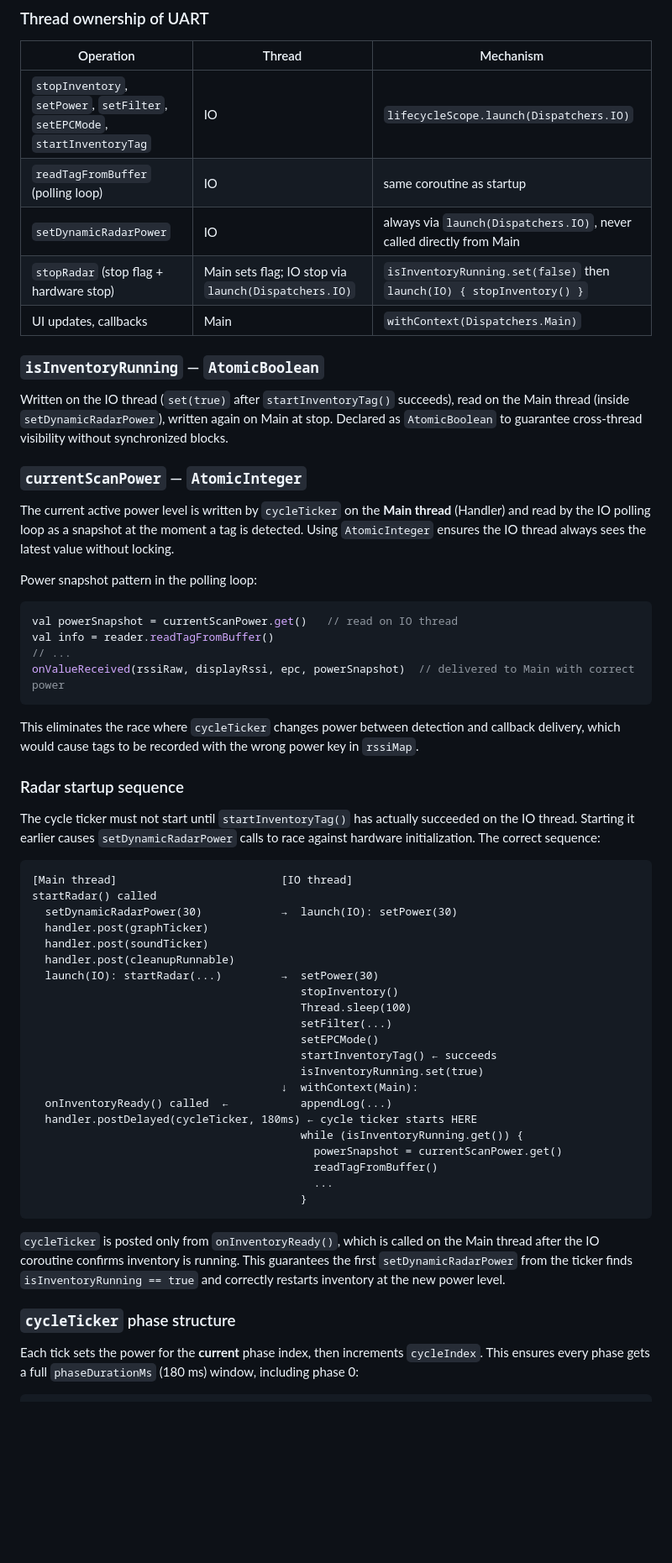
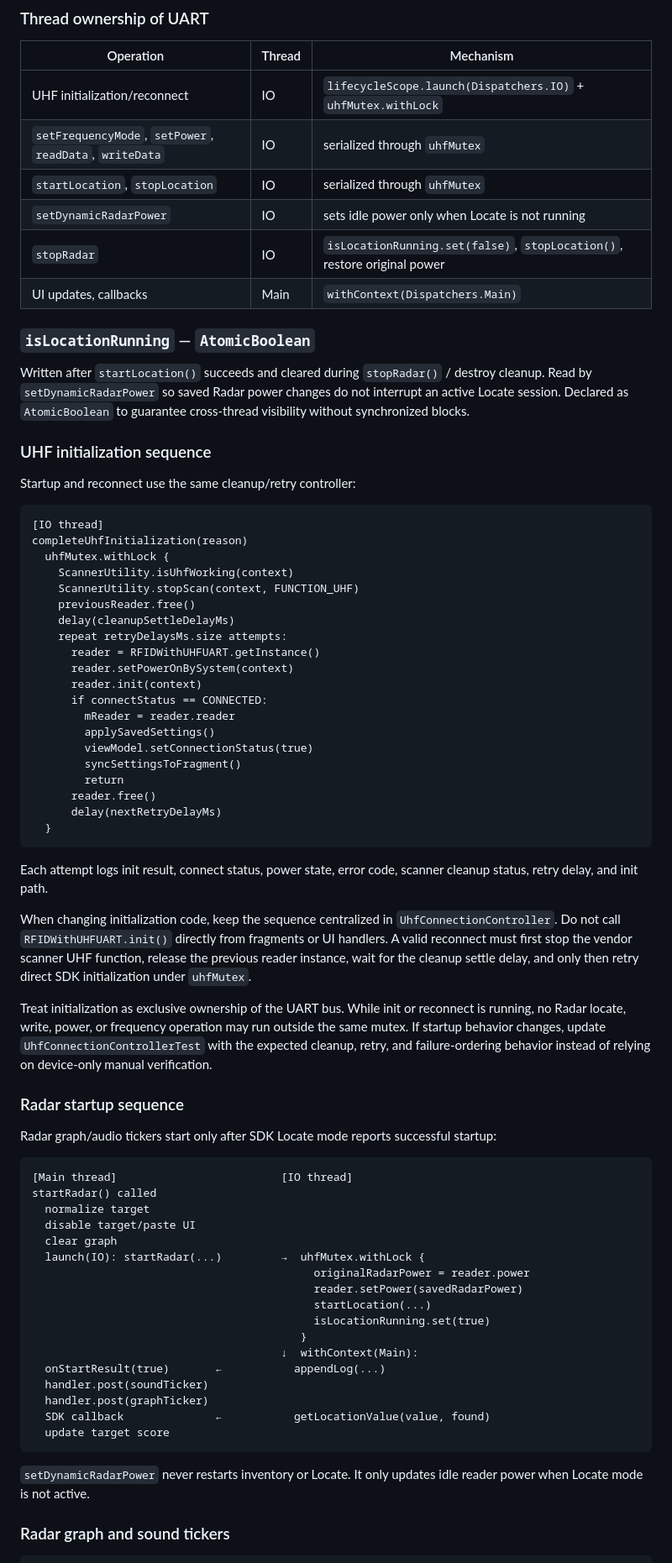
Before and after one commit to maximkr/rfid-manager, a Markdown page: AGENTS.md, the part around one of its changes. Shown at 84% size. Drawn GitHub-style; blank space fills up the shorter version.

Commit message:
Document UHF initialization flow

````diff
--- a/AGENTS.md
+++ b/AGENTS.md
@@ -113,62 +118,76 @@ The UHF hardware (`RFIDWithUHFUART`) communicates over a UART serial bus. All co
 
 | Operation | Thread | Mechanism |
 |---|---|---|
-| `stopInventory`, `setPower`, `setFilter`, `setEPCMode`, `startInventoryTag` | IO | `lifecycleScope.launch(Dispatchers.IO)` |
-| `readTagFromBuffer` (polling loop) | IO | same coroutine as startup |
-| `setDynamicRadarPower` | IO | always via `launch(Dispatchers.IO)`, never called directly from Main |
-| `stopRadar` (stop flag + hardware stop) | Main sets flag; IO stop via `launch(Dispatchers.IO)` | `isInventoryRunning.set(false)` then `launch(IO) { stopInventory() }` |
+| UHF initialization/reconnect | IO | `lifecycleScope.launch(Dispatchers.IO)` + `uhfMutex.withLock` |
+| `setFrequencyMode`, `setPower`, `readData`, `writeData` | IO | serialized through `uhfMutex` |
+| `startLocation`, `stopLocation` | IO | serialized through `uhfMutex` |
+| `setDynamicRadarPower` | IO | sets idle power only when Locate is not running |
+| `stopRadar` | IO | `isLocationRunning.set(false)`, `stopLocation()`, restore original power |
 | UI updates, callbacks | Main | `withContext(Dispatchers.Main)` |
 
-### `isInventoryRunning` — `AtomicBoolean`
+### `isLocationRunning` — `AtomicBoolean`
 
-Written on the IO thread (`set(true)` after `startInventoryTag()` succeeds), read on the Main thread (inside `setDynamicRadarPower`), written again on Main at stop. Declared as `AtomicBoolean` to guarantee cross-thread visibility without synchronized blocks.
+Written after `startLocation()` succeeds and cleared during `stopRadar()` / destroy cleanup. Read by `setDynamicRadarPower` so saved Radar power changes do not interrupt an active Locate session. Declared as `AtomicBoolean` to guarantee cross-thread visibility without synchronized blocks.
 
-### `currentScanPower` — `AtomicInteger`
+### UHF initialization sequence
 
-The current active power level is written by `cycleTicker` on the **Main thread** (Handler) and read by the IO polling loop as a snapshot at the moment a tag is detected. Using `AtomicInteger` ensures the IO thread always sees the latest value without locking.
+Startup and reconnect use the same cleanup/retry controller:
 
-Power snapshot pattern in the polling loop:
-```kotlin
-val powerSnapshot = currentScanPower.get()   // read on IO thread
-val info = reader.readTagFromBuffer()
-// ...
-onValueReceived(rssiRaw, displayRssi, epc, powerSnapshot)  // delivered to Main with correct power
+```
+[IO thread]
+completeUhfInitialization(reason)
+  uhfMutex.withLock {
+    ScannerUtility.isUhfWorking(context)
+    ScannerUtility.stopScan(context, FUNCTION_UHF)
+    previousReader.free()
+    delay(cleanupSettleDelayMs)
+    repeat retryDelaysMs.size attempts:
+      reader = RFIDWithUHFUART.getInstance()
+      reader.setPowerOnBySystem(context)
+      reader.init(context)
+      if connectStatus == CONNECTED:
+        mReader = reader.reader
+        applySavedSettings()
+        viewModel.setConnectionStatus(true)
+        syncSettingsToFragment()
+        return
+      reader.free()
+      delay(nextRetryDelayMs)
+  }
 ```
 
-This eliminates the race where `cycleTicker` changes power between detection and callback delivery, which would cause tags to be recorded with the wrong power key in `rssiMap`.
+Each attempt logs init result, connect status, power state, error code, scanner cleanup status, retry delay, and init path.
+
+When changing initialization code, keep the sequence centralized in `UhfConnectionController`. Do not call `RFIDWithUHFUART.init()` directly from fragments or UI handlers. A valid reconnect must first stop the vendor scanner UHF function, release the previous reader instance, wait for the cleanup settle delay, and only then retry direct SDK initialization under `uhfMutex`.
+
+Treat initialization as exclusive ownership of the UART bus. While init or reconnect is running, no Radar locate, write, power, or frequency operation may run outside the same mutex. If startup behavior changes, update `UhfConnectionControllerTest` with the expected cleanup, retry, and failure-ordering behavior instead of relying on device-only manual verification.
 
 ### Radar startup sequence
 
-The cycle ticker must not start until `startInventoryTag()` has actually succeeded on the IO thread. Starting it earlier causes `setDynamicRadarPower` calls to race against hardware initialization. The correct sequence:
+Radar graph/audio tickers start only after SDK Locate mode reports successful startup:
 
 ```
 [Main thread]                         [IO thread]
 startRadar() called
-  setDynamicRadarPower(30)            →  launch(IO): setPower(30)
+  normalize target
+  disable target/paste UI
+  clear graph
+  launch(IO): startRadar(...)         →  uhfMutex.withLock {
+                                           originalRadarPower = reader.power
+                                           reader.setPower(savedRadarPower)
+                                           startLocation(...)
+                                           isLocationRunning.set(true)
+                                         }
+                                      ↓  withContext(Main):
+  onStartResult(true)       ←           appendLog(...)
+  handler.post(soundTicker)
   handler.post(graphTicker)
-  handler.post(soundTicker)
-  handler.post(cleanupRunnable)
-  launch(IO): startRadar(...)         →  setPower(30)
-                                         stopInventory()
-                                         Thread.sleep(100)
-                                         setFilter(...)
-                                         setEPCMode()
-                                         startInventoryTag() ← succeeds
-                                         isInventoryRunning.set(true)
-                                      ↓  withContext(Main):
-  onInventoryReady() called  ←           appendLog(...)
-  handler.postDelayed(cycleTicker, 180ms) ← cycle ticker starts HERE
-                                         while (isInventoryRunning.get()) {
-                                           powerSnapshot = currentScanPower.get()
-                                           readTagFromBuffer()
-                                           ...
-                                         }
+  SDK callback              ←           getLocationValue(value, found)
+  update target score
 ```
 
-`cycleTicker` is posted only from `onInventoryReady()`, which is called on the Main thread after the IO coroutine confirms inventory is running. This guarantees the first `setDynamicRadarPower` from the ticker finds `isInventoryRunning == true` and correctly restarts inventory at the new power level.
+`setDynamicRadarPower` never restarts inventory or Locate. It only updates idle reader power when Locate mode is not active.
 
-### `cycleTicker` phase structure
-
-Each tick sets the power for the **current** phase index, then increments `cycleIndex`. This ensures every phase gets a full `phaseDurationMs` (180 ms) window, including phase 0:
+### Radar graph and sound tickers
 
 ```
````
Also changed, not shown: other parts of AGENTS.md (+38 -33 lines).
